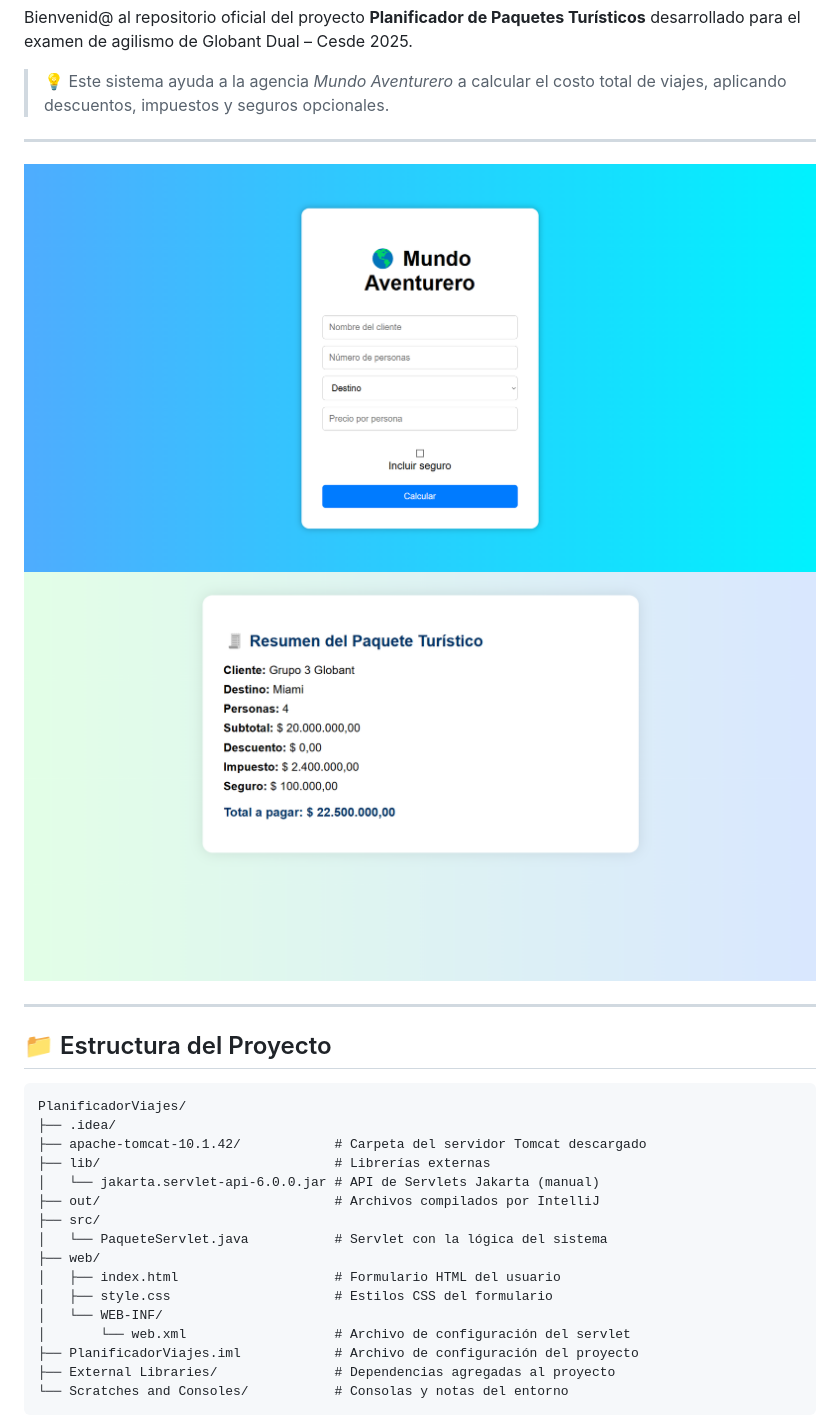
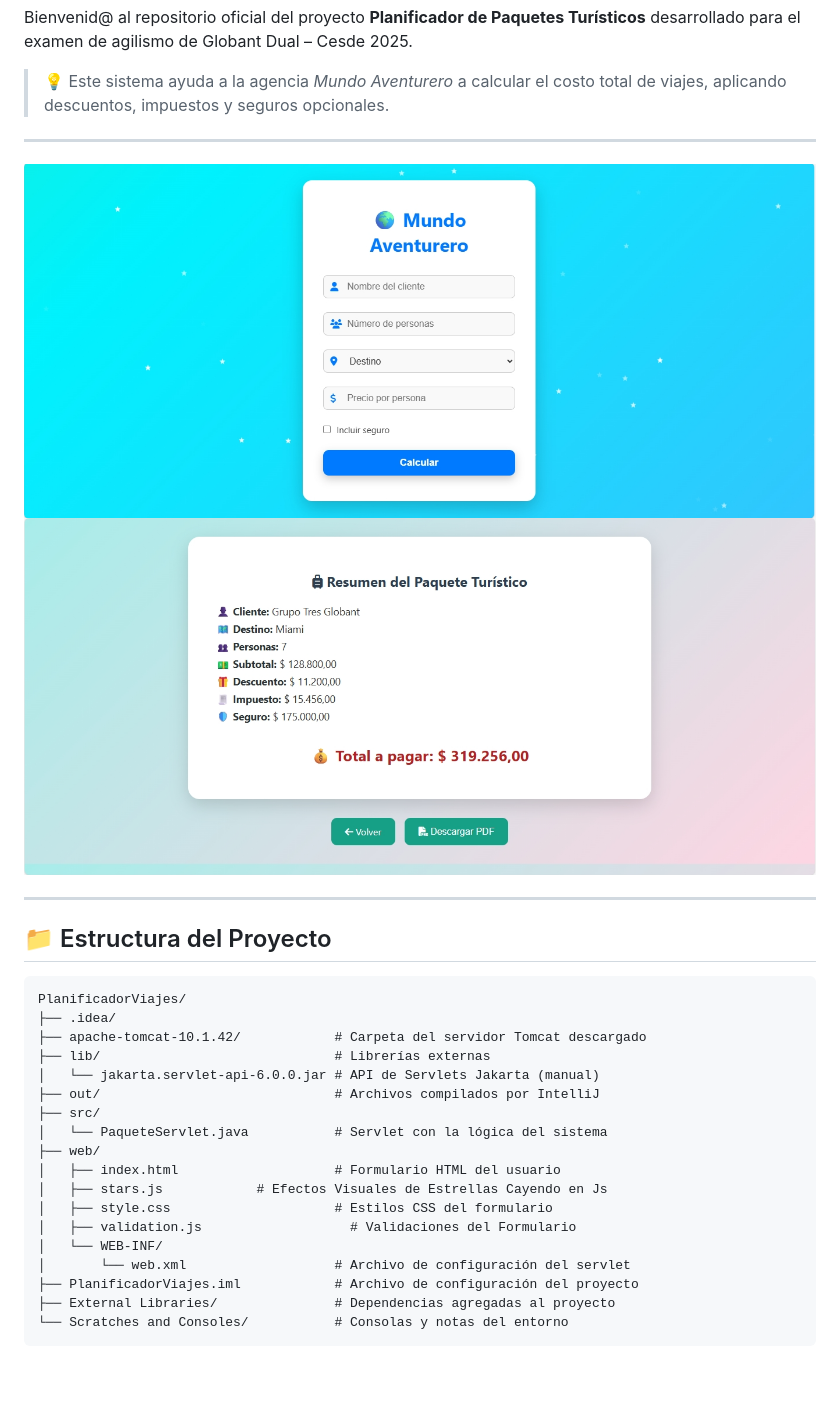
Before and after one commit to Mariana-Marin/Planificacion-de-viajes-turisticos, a Markdown page: README.md, the part around the change. GitHub-like rendering; pictures changed too: Entradas.png, Salida.png; blank space fills up the shorter version.

```diff
--- a/README.md
+++ b/README.md
@@ -24,7 +24,9 @@ PlanificadorViajes/
 │   └── PaqueteServlet.java           # Servlet con la lógica del sistema
 ├── web/
 │   ├── index.html                    # Formulario HTML del usuario
+│   ├── stars.js			# Efectos Visuales de Estrellas Cayendo en Js
 │   ├── style.css                     # Estilos CSS del formulario
+│   ├── validation.js	                # Validaciones del Formulario
 │   └── WEB-INF/
 │       └── web.xml                   # Archivo de configuración del servlet
 ├── PlanificadorViajes.iml            # Archivo de configuración del proyecto
```
Also changed, not shown: 11 other files.
